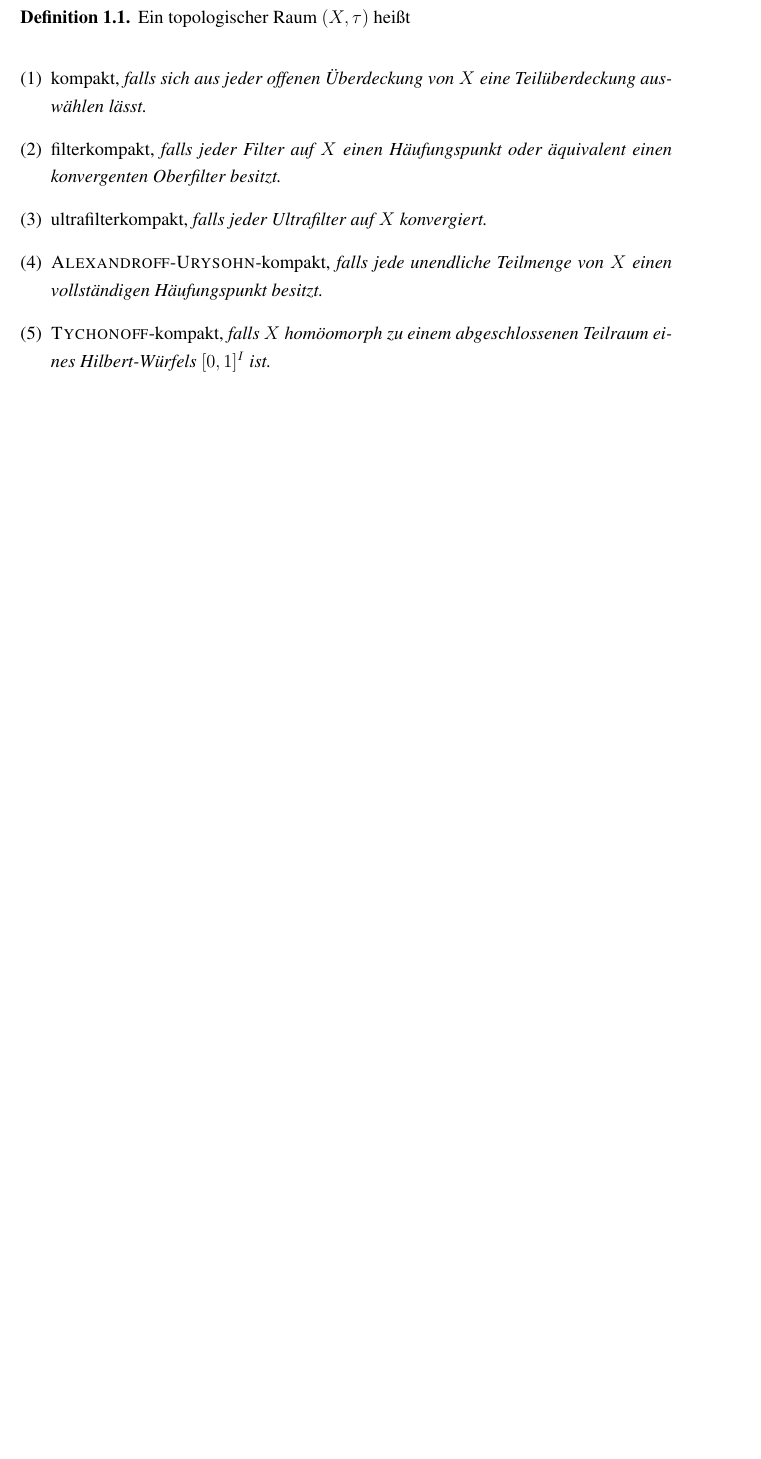
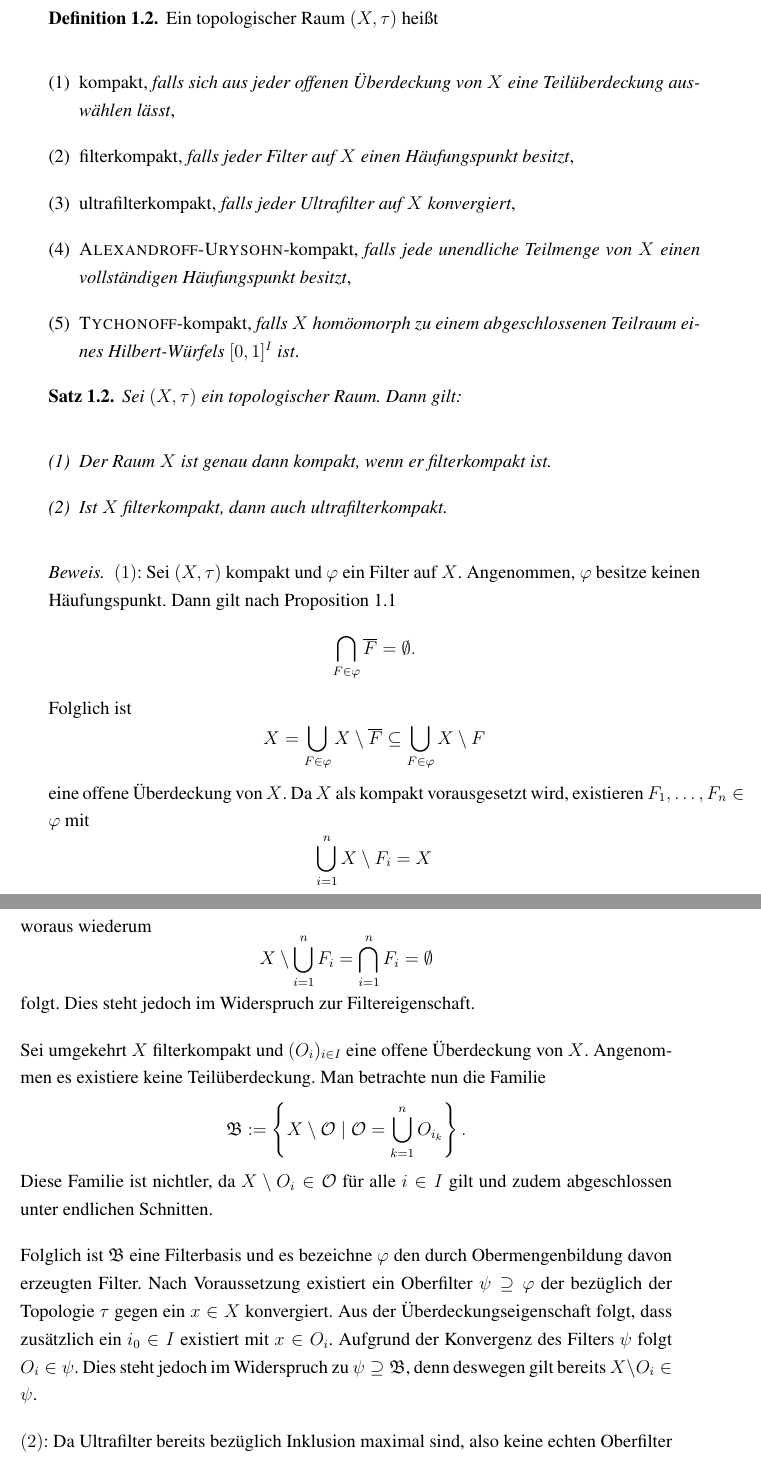
Before and after one commit to eltenedor/ausarbeitung_proseminar_WS1516, a LaTeX document (proseminar1516_fabian_gabel.tex, which reads grundlagen.tex): part of page 4 of 24 before the commit and two parts of pages 5 and 6 of 26 after it, the two joined at a grey line, cut so that both start at the same text, the shorter picture padded with empty space. Compiled offline with pdfLaTeX.

Commit message:
GRUNDLAGEN AUSGEARBEITET

```diff
--- a/grundlagen.tex
+++ b/grundlagen.tex
@@ -14,9 +41,61 @@ Es exisiteren unterschiedliche Kompaktheitsbegriffe, die im Rahmen von \textbf{Z
+\begin{defn}
   Ein topologischer Raum $(X,\tau)$ heißt
   \begin{enumerate}[(1)]
-    \item kompakt, \textit{falls sich aus jeder offenen Überdeckung von $X$ eine Teilüberdeckung auswählen lässt.}
-    \item filterkompakt, \textit{falls jeder Filter auf $X$ einen Häufungspunkt oder äquivalent einen konvergenten Oberfilter besitzt.}
-    \item ultrafilterkompakt, \textit{falls jeder Ultrafilter auf $X$ konvergiert.}
-    \item \textsc{Alexandroff}-\textsc{Urysohn}-kompakt, \textit{falls jede unendliche Teilmenge von $X$ einen vollständigen Häufungspunkt besitzt.}
-    \item \textsc{Tychonoff}-kompakt, \textit{falls $X$ homöomorph zu einem abgeschlossenen Teilraum eines Hilbert-Würfels $[0,1]^I$ ist.}
+    \item kompakt, \textit{falls sich aus jeder offenen Überdeckung von $X$ eine Teilüberdeckung auswählen lässt},
+    \item filterkompakt, \textit{falls jeder Filter auf $X$ einen Häufungspunkt besitzt},
+    \item ultrafilterkompakt, \textit{falls jeder Ultrafilter auf $X$ konvergiert},
+    \item \textsc{Alexandroff}-\textsc{Urysohn}-kompakt, \textit{falls jede unendliche Teilmenge von $X$ einen vollständigen Häufungspunkt besitzt},
+    \item \textsc{Tychonoff}-kompakt, \textit{falls $X$ homöomorph zu einem abgeschlossenen Teilraum eines Hilbert-Würfels $[0,1]^I$ ist}.
   \end{enumerate}
-\end{defn}<++>
+\end{defn}
+
+
+\begin{thm}
+\label{thm:compactness}
+  Sei $(X,\tau)$ ein topologischer Raum. Dann gilt:
+  \begin{enumerate}[(1)]
+    \item Der Raum $X$ ist genau dann kompakt, wenn er filterkompakt ist.
+    \item Ist $X$ filterkompakt, dann auch ultrafilterkompakt.
+  \end{enumerate}
+\end{thm}
+
+\begin{proof}
+  $(1)$:
+  Sei $(X,\tau)$ kompakt und $\varphi$ ein Filter auf $X$.
+  Angenommen, $\varphi$ besitze keinen Häufungspunkt.
+  Dann gilt nach Proposition \ref{prop:adherence}
+  \begin{displaymath}
+    \bigcap_{F \in \varphi} \overline{F} = \emptyset.
+  \end{displaymath}
+  Folglich ist
+  \begin{displaymath}
+    X = \bigcup_{F \in \varphi} X \setminus \overline{F} \subseteq \bigcup_{F \in \varphi} X \setminus F
+  \end{displaymath}
+  eine offene Überdeckung von $X$.
+  Da $X$ als kompakt vorausgesetzt wird, existieren $F_1,\dots,F_n \in \varphi$ mit
+  \begin{displaymath}
+    \bigcup_{i = 1}^n X \setminus F_i = X
+  \end{displaymath}
+  woraus wiederum
+  \begin{displaymath}
+    X \setminus \bigcup_{i = 1}^n F_i = \bigcap_{i = 1}^n F_i = \emptyset
+  \end{displaymath}
+  folgt.
+  Dies steht jedoch im Widerspruch zur Filtereigenschaft.
+
+  Sei umgekehrt $X$ filterkompakt und $(O_i)_{i \in I}$ eine offene Überdeckung von $X$.
+  Angenommen es existiere keine Teilüberdeckung.
+  Man betrachte nun die Familie
+  \begin{displaymath}
+    \mathfrak{B} := \left\{ X \setminus \mathcal{O} \mid \mathcal{O} = \bigcup_{k = 1}^n O_{i_k}\right\}.
+  \end{displaymath}
+  Diese Familie ist nichtler, da $X \setminus O_i \in \mathcal{O}$ für alle $i \in I$ gilt und zudem abgeschlossen unter endlichen Schnitten.
+
+  Folglich ist $\mathfrak{B}$ eine Filterbasis und es bezeichne $\varphi$ den durch Obermengenbildung davon erzeugten Filter.
+  Nach Voraussetzung existiert ein Oberfilter $\psi \supseteq \varphi$ der bezüglich der Topologie $\tau$ gegen ein $x \in X$ konvergiert.
+  Aus der Überdeckungseigenschaft folgt, dass zusätzlich ein $i_0 \in I$ existiert mit $x \in O_i$.
+  Aufgrund der Konvergenz des Filters $\psi$ folgt $O_i \in \psi$.
+  Dies steht jedoch im Widerspruch zu $\psi \supseteq \mathfrak{B}$, denn deswegen gilt bereits $X \setminus O_i \in \psi$.
+
+  $(2)$: Da Ultrafilter bereits bezüglich Inklusion maximal sind, also keine echten Oberfilter besitzen, impliziert filterkompaktheit bereits ultrafilterkompaktheit.
+\end{proof}
```
Also changed, not shown: proseminar1516_fabian_gabel.pdf, grundlagen.tex (68 more changed lines).
